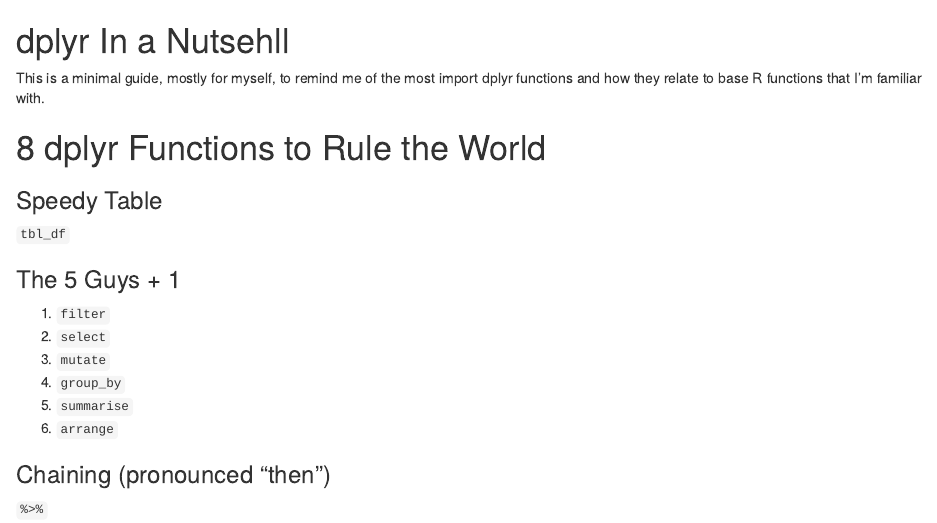
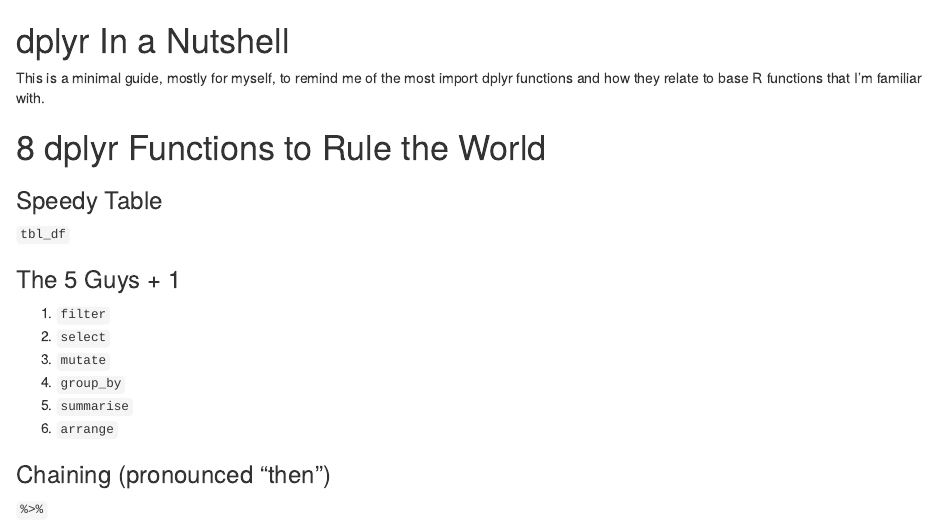
Before and after one commit to trinker/dplyr_in_a_nutshell, an R Markdown document (README.Rmd): the page in a window 1100 px wide, from its top. Rendered offline with R 4.5, knitr and Pandoc, with nearby package versions; some code elsewhere in the file could not run offline.

Commit message:
Update README.Rmd

```diff
--- a/README.Rmd
+++ b/README.Rmd
@@ -1,4 +1,4 @@
-dplyr In a Nutsehll
+dplyr In a Nutshell
 ===
 
 This is a minimal guide, mostly for myself, to remind me of the most import dplyr functions and how they relate to base R functions that I'm familiar with.
```
